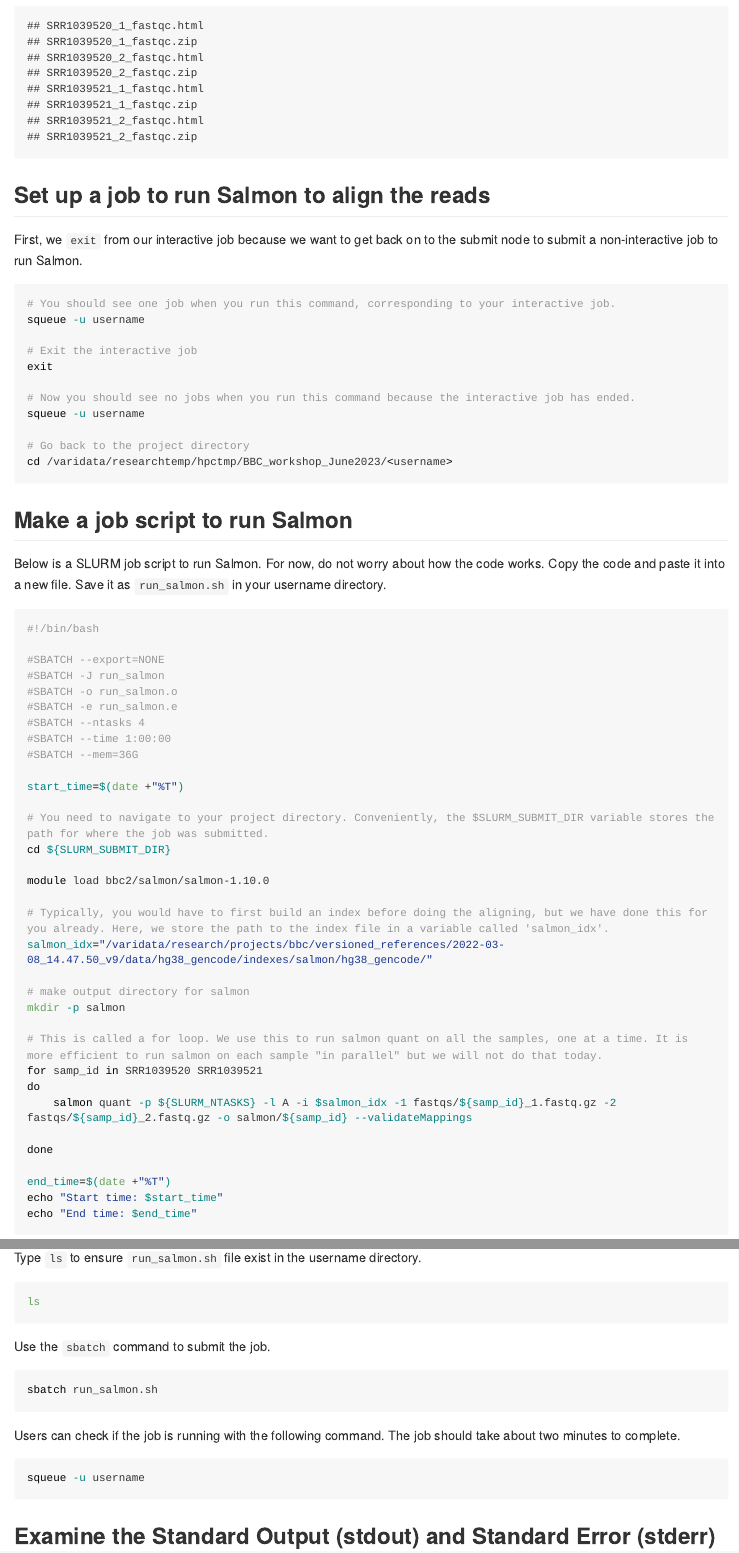
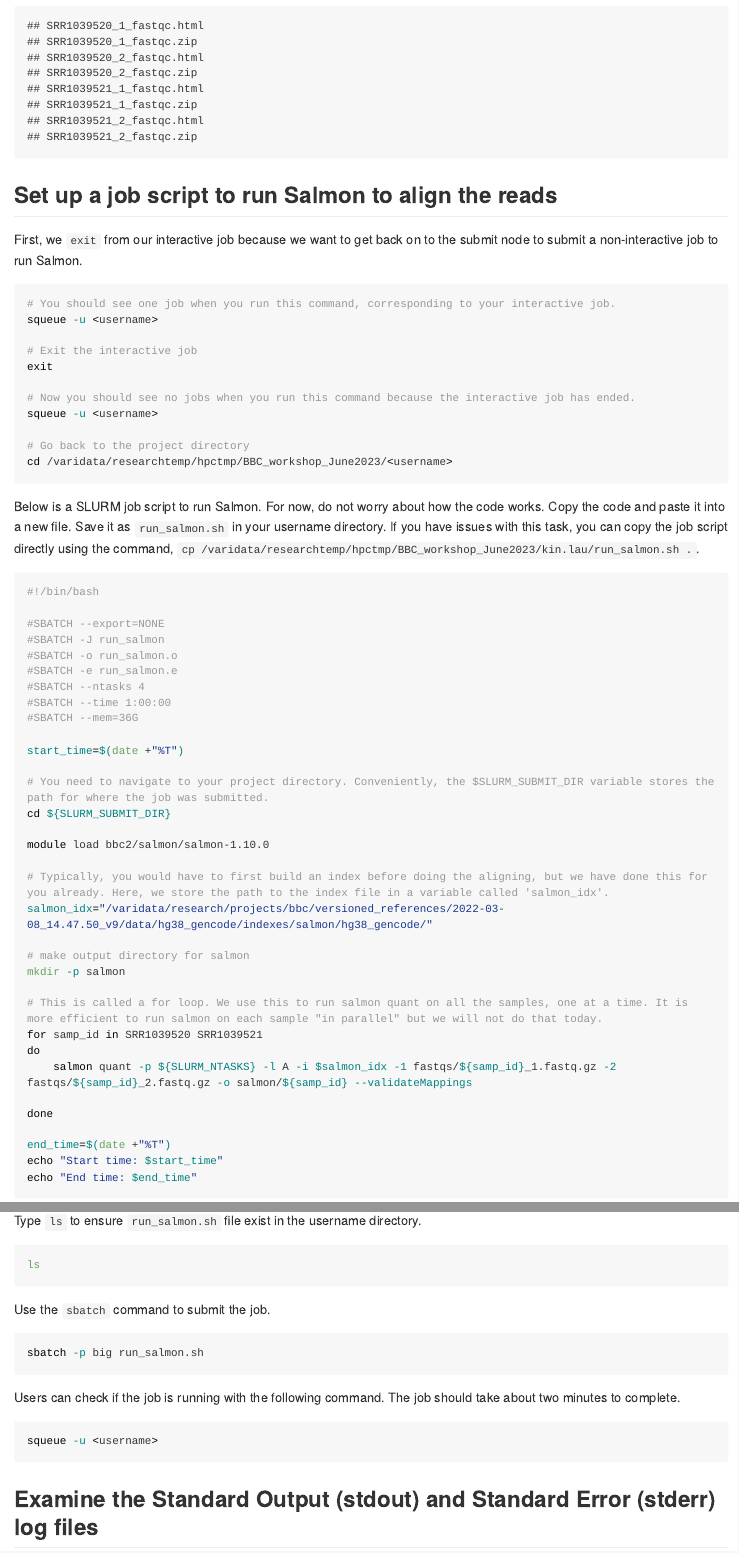
Before and after one commit to vari-bbc/Intro_to_Linux_for_HPC, an R Markdown document (02_bioinfx_example.Rmd): the page in a window 1100 px wide, from 5980 px down, and a second part further down, joined at a grey line. The pictures show the output file docs/02_bioinfx_example.md that the author committed with the source, drawn offline in the style of GitHub; long lines of code are wrapped.

Commit message:
Changes to 02_bioinfx_example.Rmd

````diff
--- a/02_bioinfx_example.Rmd
+++ b/02_bioinfx_example.Rmd
@@ -146,28 +146,26 @@ ls fastqc/
 
 ```
 
-## **Set up a job to run Salmon to align the reads**
+## **Set up a job script to run Salmon to align the reads**
 
 First, we `exit` from our interactive job because we want to get back on to the submit node to submit a non-interactive job to run Salmon.
 
 ```{bash, eval=FALSE, engine="sh"}
 # You should see one job when you run this command, corresponding to your interactive job.
-squeue -u username
+squeue -u <username>
 
 # Exit the interactive job
 exit
 
 # Now you should see no jobs when you run this command because the interactive job has ended.
-squeue -u username
+squeue -u <username>
 
 # Go back to the project directory
 cd /varidata/researchtemp/hpctmp/BBC_workshop_June2023/<username>
 
 ```
 
-## **Make a job script to run Salmon**
-
-Below is a SLURM job script to run Salmon. For now, do not worry about how the code works. Copy the code and paste it into a new file. Save it as `run_salmon.sh` in your username directory.
+Below is a SLURM job script to run Salmon. For now, do not worry about how the code works. Copy the code and paste it into a new file. Save it as `run_salmon.sh` in your username directory. If you have issues with this task, you can copy the job script directly using the command, `cp /varidata/researchtemp/hpctmp/BBC_workshop_June2023/kin.lau/run_salmon.sh .`.
 
 ```{bash, eval=FALSE, engine="sh"}
 #!/bin/bash
@@ -216,14 +214,14 @@ ls
 Use the `sbatch` command to submit the job.
 
 ```{bash, eval=FALSE, engine="sh"}
-sbatch run_salmon.sh
+sbatch -p big run_salmon.sh
 
 ```
 
 Users can check if the job is running with the following command. The job should take about two minutes to complete.
 
 ```{bash, eval=FALSE, engine="sh"}
-squeue -u username
+squeue -u <username>
 
 ```
 
````
Also changed, not shown: docs/01_linux_basics.md, docs/02_bioinfx_example.md, docs/reference-keys.txt, docs/search_index.json, 5 other files.
